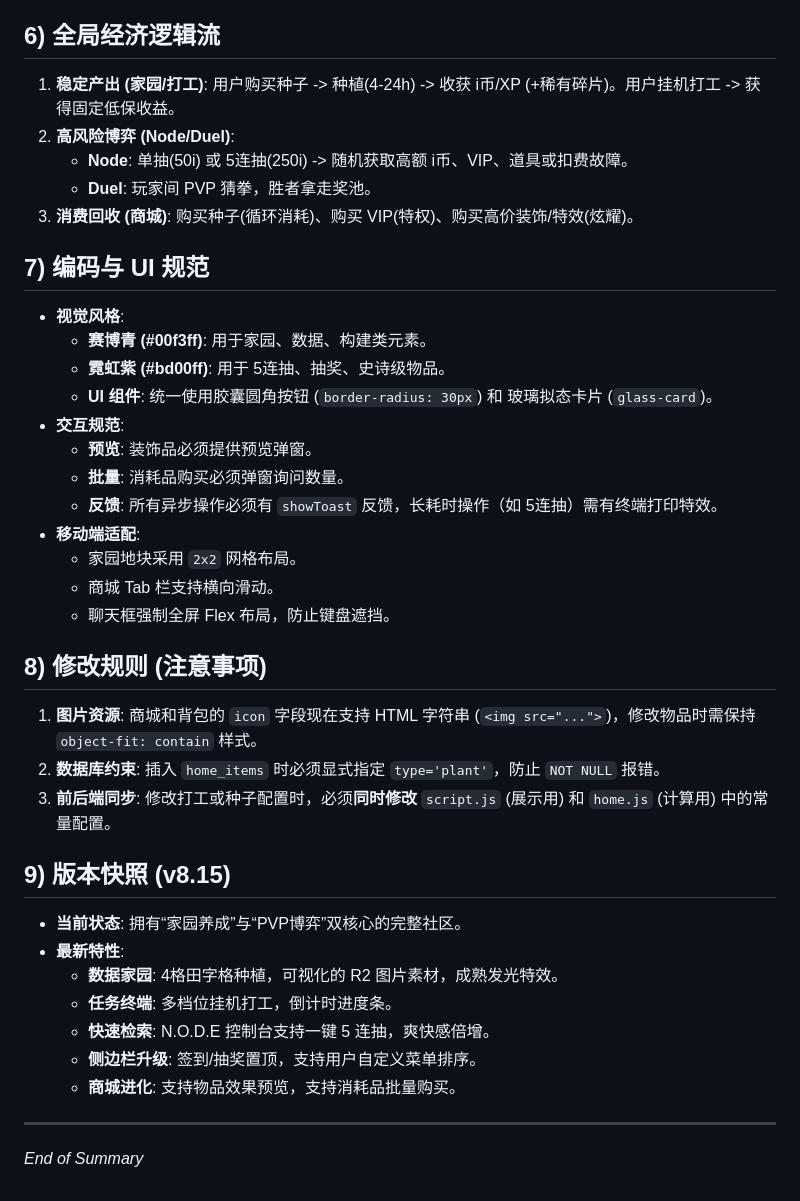
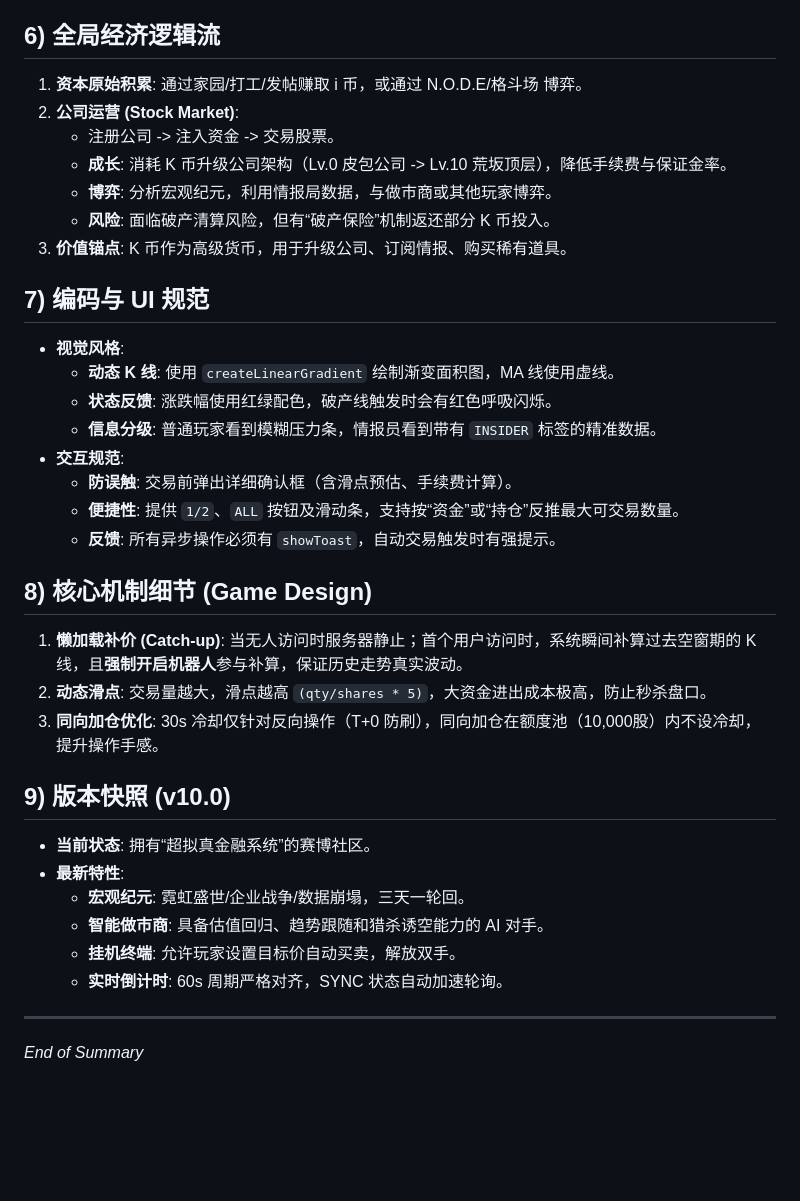
Before and after one commit to 1eakkkk/my-blog, a Markdown page: project_summary.md, the part around the change printed below. Drawn GitHub-style; blank space fills up the shorter version.

```diff
--- a/project_summary.md
+++ b/project_summary.md
@@ -66,38 +63,35 @@
 
 ## 6) 全局经济逻辑流
-1.  **稳定产出 (家园/打工)**: 用户购买种子 -> 种植(4-24h) -> 收获 i币/XP (+稀有碎片)。用户挂机打工 -> 获得固定低保收益。
-2.  **高风险博弈 (Node/Duel)**:
-    *   **Node**: 单抽(50i) 或 5连抽(250i) -> 随机获取高额 i币、VIP、道具或扣费故障。
-    *   **Duel**: 玩家间 PVP 猜拳，胜者拿走奖池。
-3.  **消费回收 (商城)**: 购买种子(循环消耗)、购买 VIP(特权)、购买高价装饰/特效(炫耀)。
+1.  **资本原始积累**: 通过家园/打工/发帖赚取 i 币，或通过 N.O.D.E/格斗场 博弈。
+2.  **公司运营 (Stock Market)**:
+    *   注册公司 -> 注入资金 -> 交易股票。
+    *   **成长**: 消耗 K 币升级公司架构（Lv.0 皮包公司 -> Lv.10 荒坂顶层），降低手续费与保证金率。
+    *   **博弈**: 分析宏观纪元，利用情报局数据，与做市商或其他玩家博弈。
+    *   **风险**: 面临破产清算风险，但有“破产保险”机制返还部分 K 币投入。
+3.  **价值锚点**: K 币作为高级货币，用于升级公司、订阅情报、购买稀有道具。
 
 ## 7) 编码与 UI 规范
 *   **视觉风格**:
-    *   **赛博青 (#00f3ff)**: 用于家园、数据、构建类元素。
-    *   **霓虹紫 (#bd00ff)**: 用于 5连抽、抽奖、史诗级物品。
-    *   **UI 组件**: 统一使用胶囊圆角按钮 (`border-radius: 30px`) 和 玻璃拟态卡片 (`glass-card`)。
+    *   **动态 K 线**: 使用 `createLinearGradient` 绘制渐变面积图，MA 线使用虚线。
+    *   **状态反馈**: 涨跌幅使用红绿配色，破产线触发时会有红色呼吸闪烁。
+    *   **信息分级**: 普通玩家看到模糊压力条，情报员看到带有 `INSIDER` 标签的精准数据。
 *   **交互规范**:
-    *   **预览**: 装饰品必须提供预览弹窗。
-    *   **批量**: 消耗品购买必须弹窗询问数量。
-    *   **反馈**: 所有异步操作必须有 `showToast` 反馈，长耗时操作（如 5连抽）需有终端打印特效。
-*   **移动端适配**:
-    *   家园地块采用 `2x2` 网格布局。
-    *   商城 Tab 栏支持横向滑动。
-    *   聊天框强制全屏 Flex 布局，防止键盘遮挡。
+    *   **防误触**: 交易前弹出详细确认框（含滑点预估、手续费计算）。
+    *   **便捷性**: 提供 `1/2`、`ALL` 按钮及滑动条，支持按“资金”或“持仓”反推最大可交易数量。
+    *   **反馈**: 所有异步操作必须有 `showToast`，自动交易触发时有强提示。
 
-## 8) 修改规则 (注意事项)
-1.  **图片资源**: 商城和背包的 `icon` 字段现在支持 HTML 字符串 (`<img src="...">`)，修改物品时需保持 `object-fit: contain` 样式。
-2.  **数据库约束**: 插入 `home_items` 时必须显式指定 `type='plant'`，防止 `NOT NULL` 报错。
-3.  **前后端同步**: 修改打工或种子配置时，必须**同时修改** `script.js` (展示用) 和 `home.js` (计算用) 中的常量配置。
+## 8) 核心机制细节 (Game Design)
+1.  **懒加载补价 (Catch-up)**: 当无人访问时服务器静止；首个用户访问时，系统瞬间补算过去空窗期的 K 线，且**强制开启机器人**参与补算，保证历史走势真实波动。
+2.  **动态滑点**: 交易量越大，滑点越高 `(qty/shares * 5)`，大资金进出成本极高，防止秒杀盘口。
+3.  **同向加仓优化**: 30s 冷却仅针对反向操作（T+0 防刷），同向加仓在额度池（10,000股）内不设冷却，提升操作手感。
 
-## 9) 版本快照 (v8.15)
-*   **当前状态**: 拥有“家园养成”与“PVP博弈”双核心的完整社区。
+## 9) 版本快照 (v10.0)
+*   **当前状态**: 拥有“超拟真金融系统”的赛博社区。
 *   **最新特性**:
-    *   **数据家园**: 4格田字格种植，可视化的 R2 图片素材，成熟发光特效。
-    *   **任务终端**: 多档位挂机打工，倒计时进度条。
-    *   **快速检索**: N.O.D.E 控制台支持一键 5 连抽，爽快感倍增。
-    *   **侧边栏升级**: 签到/抽奖置顶，支持用户自定义菜单排序。
-    *   **商城进化**: 支持物品效果预览，支持消耗品批量购买。
+    *   **宏观纪元**: 霓虹盛世/企业战争/数据崩塌，三天一轮回。
+    *   **智能做市商**: 具备估值回归、趋势跟随和猎杀诱空能力的 AI 对手。
+    *   **挂机终端**: 允许玩家设置目标价自动买卖，解放双手。
+    *   **实时倒计时**: 60s 周期严格对齐，SYNC 状态自动加速轮询。
 
 ---
 *End of Summary*
```
Also changed, not shown: other parts of project_summary.md (+38 -41 lines).
